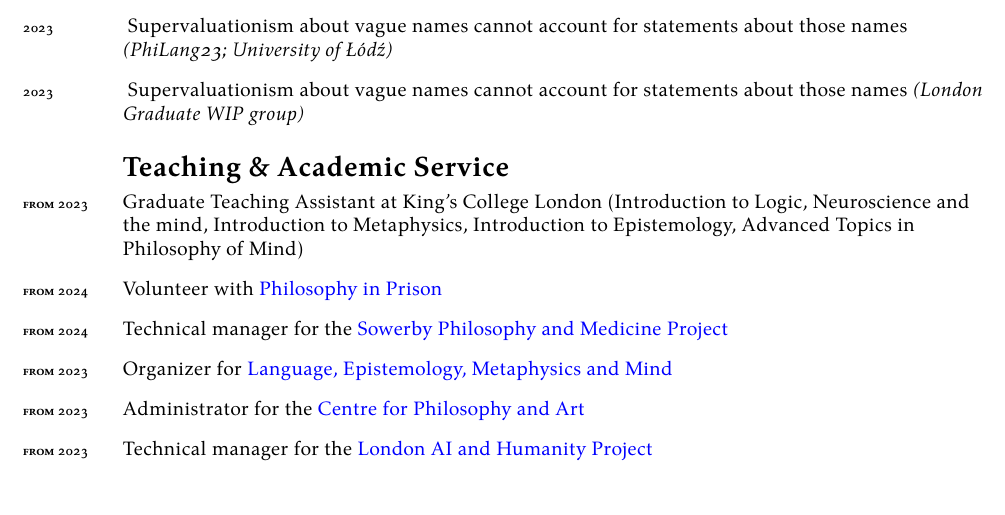
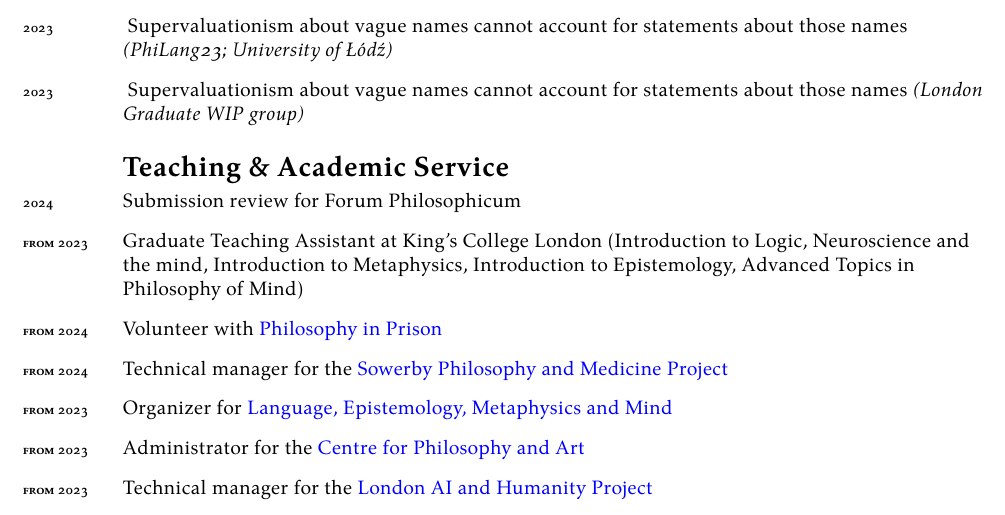
Before and after one commit to Hugo-Heagren/CV-and-website, a LaTeX CV (cv.tex): part of page 2 of 2, cut so that both start at the same text. Compiled offline with XeLaTeX.

Commit message:
cv.tex: add new reviewing work

```diff
--- a/cv.tex
+++ b/cv.tex
@@ -61,6 +61,7 @@ Performance by a 1st year Single Honours Philosophy Student
 
 \section*{Teaching \& Academic Service}
 \begin{description}
+\item[{2024}] Submission review for Forum Philosophicum
 \item[{from 2023}] Graduate Teaching Assistant at King's College London
 (Introduction to Logic, Neuroscience and the mind, Introduction to
 Metaphysics, Introduction to Epistemology, Advanced Topics in
```
